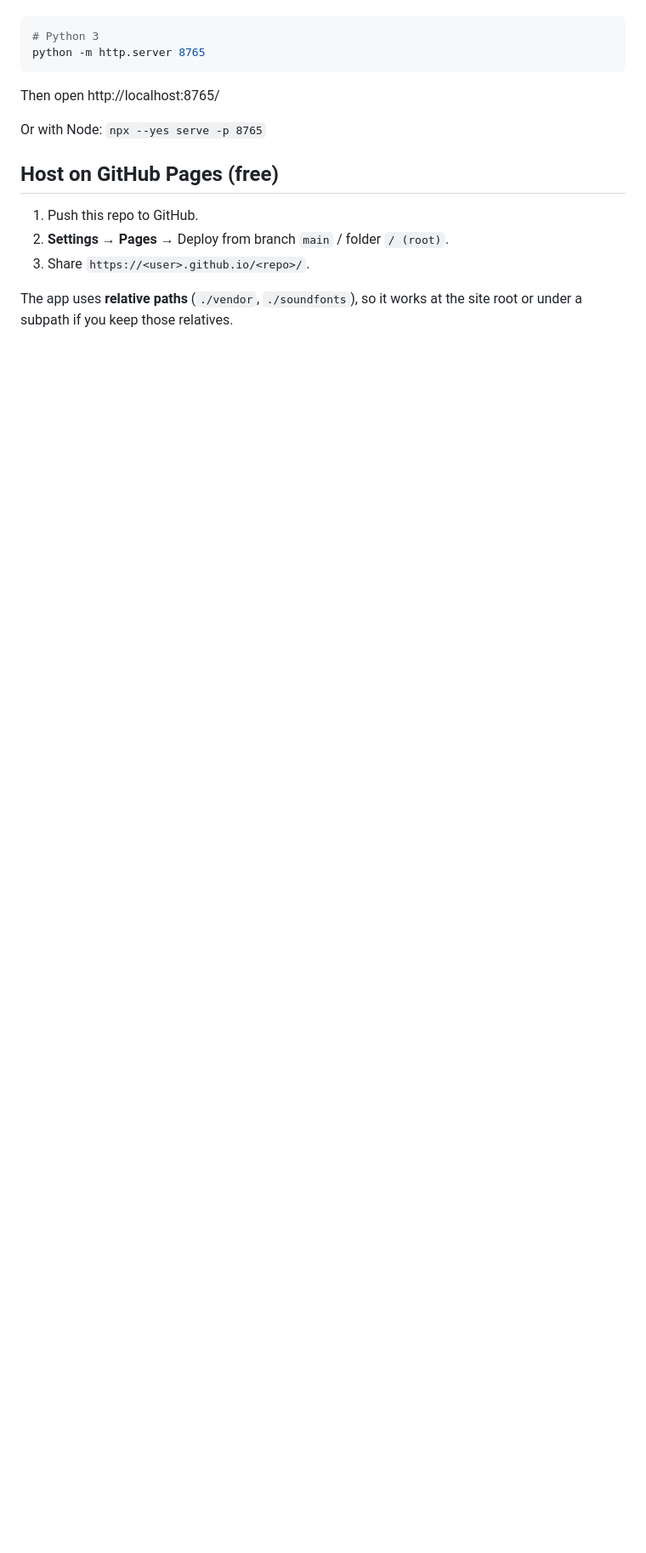
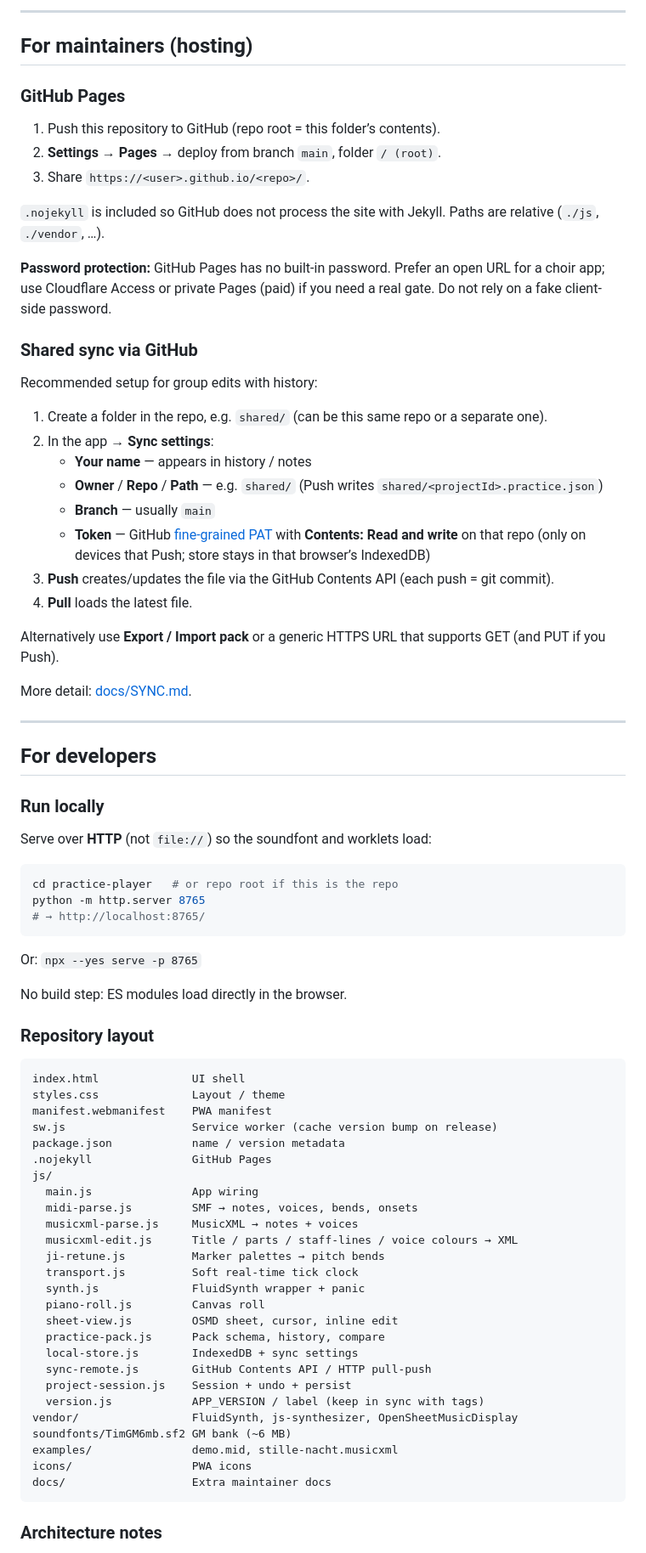
Before and after one commit to joskadl/practice-player, a Markdown page: README.md, the part around one of its changes. Shown at 85% size. GitHub-like rendering; blank space fills up the shorter version.

````diff
--- a/README.md
+++ b/README.md
@@ -18,18 +126,82 @@ GitHub Pages and Dropbox `file://` both need HTTP for the soundfont. From this f
+---
+
+## For maintainers (hosting)
+
+### GitHub Pages
+
+1. Push this repository to GitHub (repo root = this folder’s contents).
+2. **Settings → Pages** → deploy from branch `main`, folder `/ (root)`.
+3. Share `https://<user>.github.io/<repo>/`.
+
+`.nojekyll` is included so GitHub does not process the site with Jekyll. Paths are relative (`./js`, `./vendor`, …).
+
+**Password protection:** GitHub Pages has no built-in password. Prefer an open URL for a choir app; use Cloudflare Access or private Pages (paid) if you need a real gate. Do not rely on a fake client-side password.
+
+### Shared sync via GitHub
+
+Recommended setup for group edits with history:
+
+1. Create a folder in the repo, e.g. `shared/` (can be this same repo or a separate one).
+2. In the app → **Sync settings**:
+   - **Your name** — appears in history / notes
+   - **Owner** / **Repo** / **Path** — e.g. `shared/` (Push writes `shared/<projectId>.practice.json`)
+   - **Branch** — usually `main`
+   - **Token** — GitHub [fine-grained PAT](https://github.com/settings/tokens) with **Contents: Read and write** on that repo (only on devices that Push; store stays in that browser’s IndexedDB)
+3. **Push** creates/updates the file via the GitHub Contents API (each push = git commit).
+4. **Pull** loads the latest file.
+
+Alternatively use **Export / Import pack** or a generic HTTPS URL that supports GET (and PUT if you Push).
+
+More detail: [docs/SYNC.md](docs/SYNC.md).
+
+---
+
+## For developers
+
+### Run locally
+
+Serve over **HTTP** (not `file://`) so the soundfont and worklets load:
 
 ```bash
-# Python 3
+cd practice-player   # or repo root if this is the repo
 python -m http.server 8765
+# → http://localhost:8765/
 ```
 
-Then open http://localhost:8765/
+Or: `npx --yes serve -p 8765`
 
-Or with Node: `npx --yes serve -p 8765`
+No build step: ES modules load directly in the browser.
 
-## Host on GitHub Pages (free)
+### Repository layout
 
-1. Push this repo to GitHub.
-2. **Settings → Pages →** Deploy from branch `main` / folder `/ (root)`.
-3. Share `https://<user>.github.io/<repo>/`.
+```
+index.html              UI shell
+styles.css              Layout / theme
+manifest.webmanifest    PWA manifest
+sw.js                   Service worker (cache version bump on release)
+package.json            name / version metadata
+.nojekyll               GitHub Pages
+js/
+  main.js               App wiring
+  midi-parse.js         SMF → notes, voices, bends, onsets
+  musicxml-parse.js     MusicXML → notes + voices
+  musicxml-edit.js      Title / parts / staff-lines / voice colours → XML
+  ji-retune.js          Marker palettes → pitch bends
+  transport.js          Soft real-time tick clock
+  synth.js              FluidSynth wrapper + panic
+  piano-roll.js         Canvas roll
+  sheet-view.js         OSMD sheet, cursor, inline edit
+  practice-pack.js      Pack schema, history, compare
+  local-store.js        IndexedDB + sync settings
+  sync-remote.js        GitHub Contents API / HTTP pull-push
+  project-session.js    Session + undo + persist
+  version.js            APP_VERSION / label (keep in sync with tags)
+vendor/                 FluidSynth, js-synthesizer, OpenSheetMusicDisplay
+soundfonts/TimGM6mb.sf2 GM bank (~6 MB)
+examples/               demo.mid, stille-nacht.musicxml
+icons/                  PWA icons
+docs/                   Extra maintainer docs
+```
 
-The app uses **relative paths** (`./vendor`, `./soundfonts`), so it works at the site root or under a subpath if you keep those relatives.
+### Architecture notes
 
````
Also changed, not shown: other parts of README.md (+175 -92 lines), docs/CONTRIBUTING.md (added, +28 -0 lines), docs/SYNC.md (added, +73 -0 lines).
